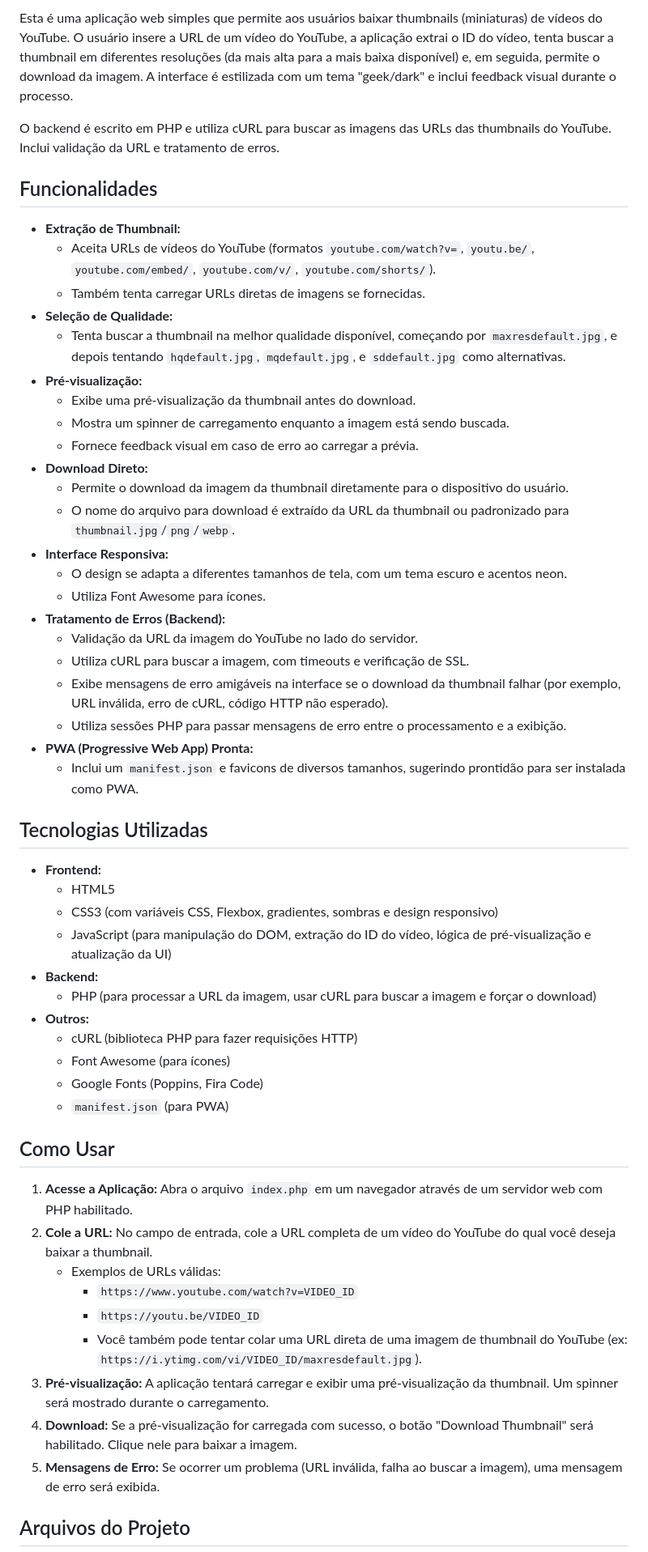
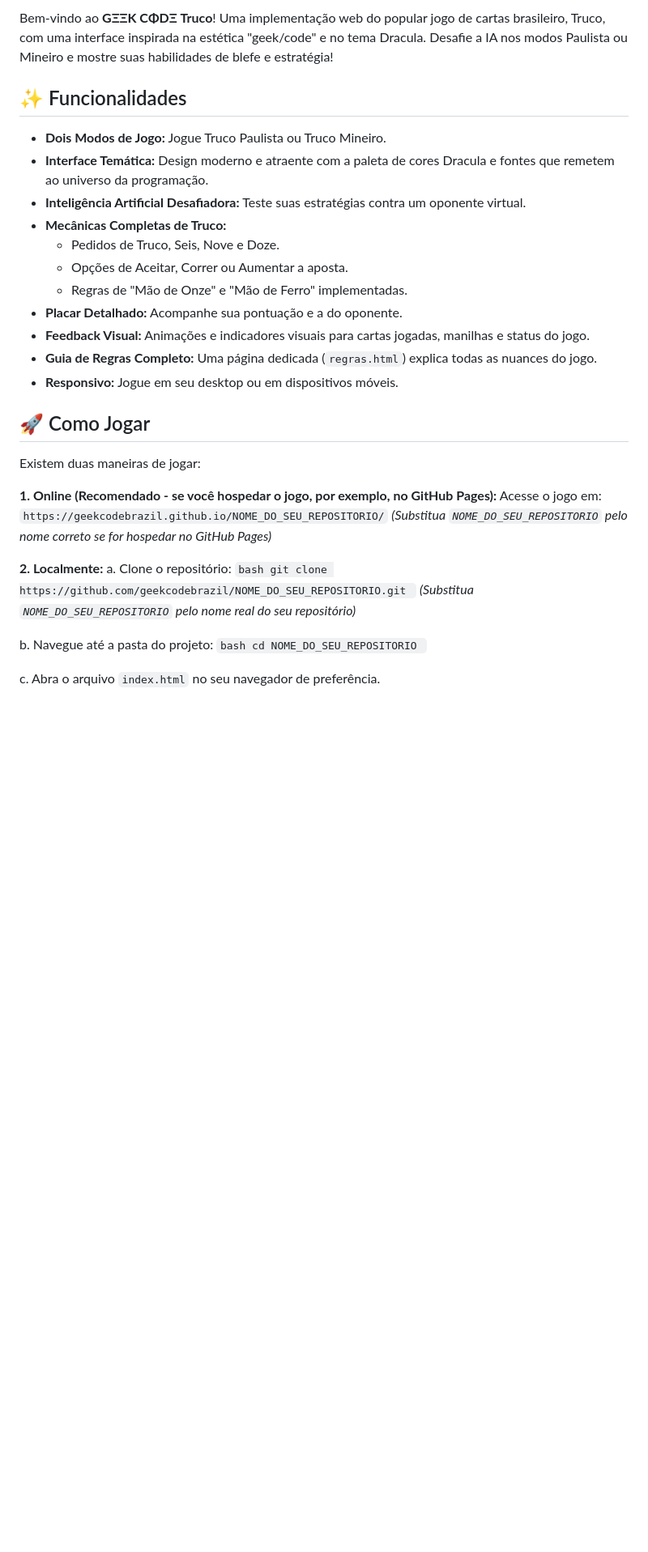
Before and after one commit to geekcodebrazil/truco, a Markdown page: README.md, the part around one of its changes. Shown at 81% size. Drawn GitHub-style; blank space fills up the shorter version.

````diff
--- a/README.md
+++ b/README.md
@@ -4,58 +5,39 @@
 
-Esta é uma aplicação web simples que permite aos usuários baixar thumbnails (miniaturas) de vídeos do YouTube. O usuário insere a URL de um vídeo do YouTube, a aplicação extrai o ID do vídeo, tenta buscar a thumbnail em diferentes resoluções (da mais alta para a mais baixa disponível) e, em seguida, permite o download da imagem. A interface é estilizada com um tema "geek/dark" e inclui feedback visual durante o processo.
+Bem-vindo ao **GΞΞK CΦDΞ Truco**! Uma implementação web do popular jogo de cartas brasileiro, Truco, com uma interface inspirada na estética "geek/code" e no tema Dracula. Desafie a IA nos modos Paulista ou Mineiro e mostre suas habilidades de blefe e estratégia!
 
-O backend é escrito em PHP e utiliza cURL para buscar as imagens das URLs das thumbnails do YouTube. Inclui validação da URL e tratamento de erros.
+## ✨ Funcionalidades
 
-## Funcionalidades
+*   **Dois Modos de Jogo:** Jogue Truco Paulista ou Truco Mineiro.
+*   **Interface Temática:** Design moderno e atraente com a paleta de cores Dracula e fontes que remetem ao universo da programação.
+*   **Inteligência Artificial Desafiadora:** Teste suas estratégias contra um oponente virtual.
+*   **Mecânicas Completas de Truco:**
+    *   Pedidos de Truco, Seis, Nove e Doze.
+    *   Opções de Aceitar, Correr ou Aumentar a aposta.
+    *   Regras de "Mão de Onze" e "Mão de Ferro" implementadas.
+*   **Placar Detalhado:** Acompanhe sua pontuação e a do oponente.
+*   **Feedback Visual:** Animações e indicadores visuais para cartas jogadas, manilhas e status do jogo.
+*   **Guia de Regras Completo:** Uma página dedicada (`regras.html`) explica todas as nuances do jogo.
+*   **Responsivo:** Jogue em seu desktop ou em dispositivos móveis.
 
-* **Extração de Thumbnail:**
-    * Aceita URLs de vídeos do YouTube (formatos `youtube.com/watch?v=`, `youtu.be/`, `youtube.com/embed/`, `youtube.com/v/`, `youtube.com/shorts/`).
-    * Também tenta carregar URLs diretas de imagens se fornecidas.
-* **Seleção de Qualidade:**
-    * Tenta buscar a thumbnail na melhor qualidade disponível, começando por `maxresdefault.jpg`, e depois tentando `hqdefault.jpg`, `mqdefault.jpg`, e `sddefault.jpg` como alternativas.
-* **Pré-visualização:**
-    * Exibe uma pré-visualização da thumbnail antes do download.
-    * Mostra um spinner de carregamento enquanto a imagem está sendo buscada.
-    * Fornece feedback visual em caso de erro ao carregar a prévia.
-* **Download Direto:**
-    * Permite o download da imagem da thumbnail diretamente para o dispositivo do usuário.
-    * O nome do arquivo para download é extraído da URL da thumbnail ou padronizado para `thumbnail.jpg`/`png`/`webp`.
-* **Interface Responsiva:**
-    * O design se adapta a diferentes tamanhos de tela, com um tema escuro e acentos neon.
-    * Utiliza Font Awesome para ícones.
-* **Tratamento de Erros (Backend):**
-    * Validação da URL da imagem do YouTube no lado do servidor.
-    * Utiliza cURL para buscar a imagem, com timeouts e verificação de SSL.
-    * Exibe mensagens de erro amigáveis na interface se o download da thumbnail falhar (por exemplo, URL inválida, erro de cURL, código HTTP não esperado).
-    * Utiliza sessões PHP para passar mensagens de erro entre o processamento e a exibição.
-* **PWA (Progressive Web App) Pronta:**
-    * Inclui um `manifest.json` e favicons de diversos tamanhos, sugerindo prontidão para ser instalada como PWA.
+## 🚀 Como Jogar
 
-## Tecnologias Utilizadas
+Existem duas maneiras de jogar:
 
-* **Frontend:**
-    * HTML5
-    * CSS3 (com variáveis CSS, Flexbox, gradientes, sombras e design responsivo)
-    * JavaScript (para manipulação do DOM, extração do ID do vídeo, lógica de pré-visualização e atualização da UI)
-* **Backend:**
-    * PHP (para processar a URL da imagem, usar cURL para buscar a imagem e forçar o download)
-* **Outros:**
-    * cURL (biblioteca PHP para fazer requisições HTTP)
-    * Font Awesome (para ícones)
-    * Google Fonts (Poppins, Fira Code)
-    * `manifest.json` (para PWA)
+**1. Online (Recomendado - se você hospedar o jogo, por exemplo, no GitHub Pages):**
+   Acesse o jogo em: `https://geekcodebrazil.github.io/NOME_DO_SEU_REPOSITORIO/`
+   *(Substitua `NOME_DO_SEU_REPOSITORIO` pelo nome correto se for hospedar no GitHub Pages)*
 
-## Como Usar
+**2. Localmente:**
+   a. Clone o repositório:
+      ```bash
+      git clone https://github.com/geekcodebrazil/NOME_DO_SEU_REPOSITORIO.git
+      ```
+      *(Substitua `NOME_DO_SEU_REPOSITORIO` pelo nome real do seu repositório)*
 
-1.  **Acesse a Aplicação:** Abra o arquivo `index.php` em um navegador através de um servidor web com PHP habilitado.
-2.  **Cole a URL:** No campo de entrada, cole a URL completa de um vídeo do YouTube do qual você deseja baixar a thumbnail.
-    * Exemplos de URLs válidas:
-        * `https://www.youtube.com/watch?v=VIDEO_ID`
-        * `https://youtu.be/VIDEO_ID`
-        * Você também pode tentar colar uma URL direta de uma imagem de thumbnail do YouTube (ex: `https://i.ytimg.com/vi/VIDEO_ID/maxresdefault.jpg`).
-3.  **Pré-visualização:** A aplicação tentará carregar e exibir uma pré-visualização da thumbnail. Um spinner será mostrado durante o carregamento.
-4.  **Download:** Se a pré-visualização for carregada com sucesso, o botão "Download Thumbnail" será habilitado. Clique nele para baixar a imagem.
-5.  **Mensagens de Erro:** Se ocorrer um problema (URL inválida, falha ao buscar a imagem), uma mensagem de erro será exibida.
+   b. Navegue até a pasta do projeto:
+      ```bash
+      cd NOME_DO_SEU_REPOSITORIO
+      ```
 
-## Arquivos do Projeto
+   c. Abra o arquivo `index.html` no seu navegador de preferência.
 
````
Also changed, not shown: other parts of README.md (+44 -15 lines).
